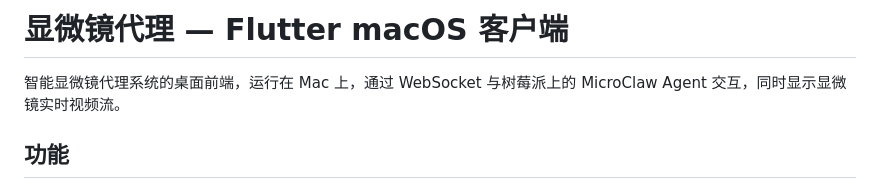
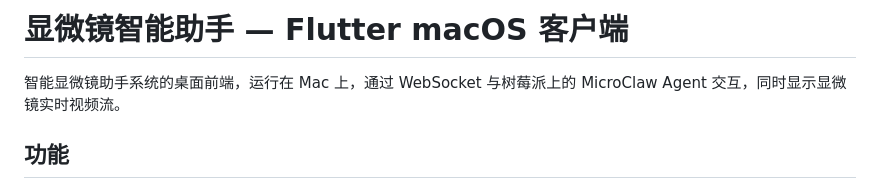
Before and after one commit to zhangchangchun3009/microscopy-front, a Markdown page: README.md, the part around the change. Drawn GitHub-style.

Commit message:
docs: update app name in README
- Change title from '显微镜代理' to '显微镜智能助手'
- Update description to reflect new name

Co-Authored-By: Claude Sonnet 4.5 <noreply@anthropic.com>

```diff
--- a/README.md
+++ b/README.md
@@ -1,6 +1,6 @@
-# 显微镜代理 — Flutter macOS 客户端
+# 显微镜智能助手 — Flutter macOS 客户端
 
-智能显微镜代理系统的桌面前端，运行在 Mac 上，通过 WebSocket 与树莓派上的 MicroClaw Agent 交互，同时显示显微镜实时视频流。
+智能显微镜助手系统的桌面前端，运行在 Mac 上，通过 WebSocket 与树莓派上的 MicroClaw Agent 交互，同时显示显微镜实时视频流。
 
 ## 功能
 
```
